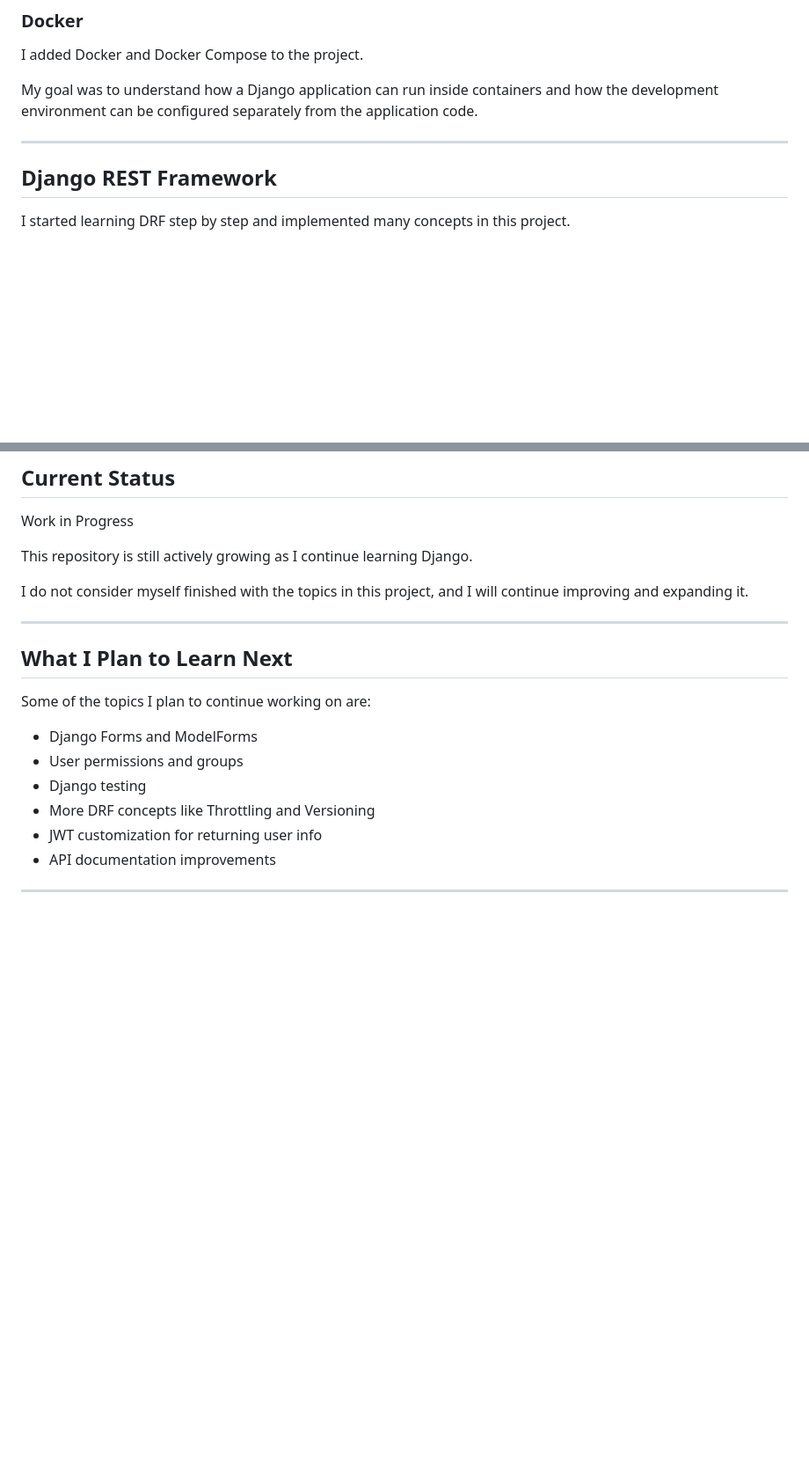
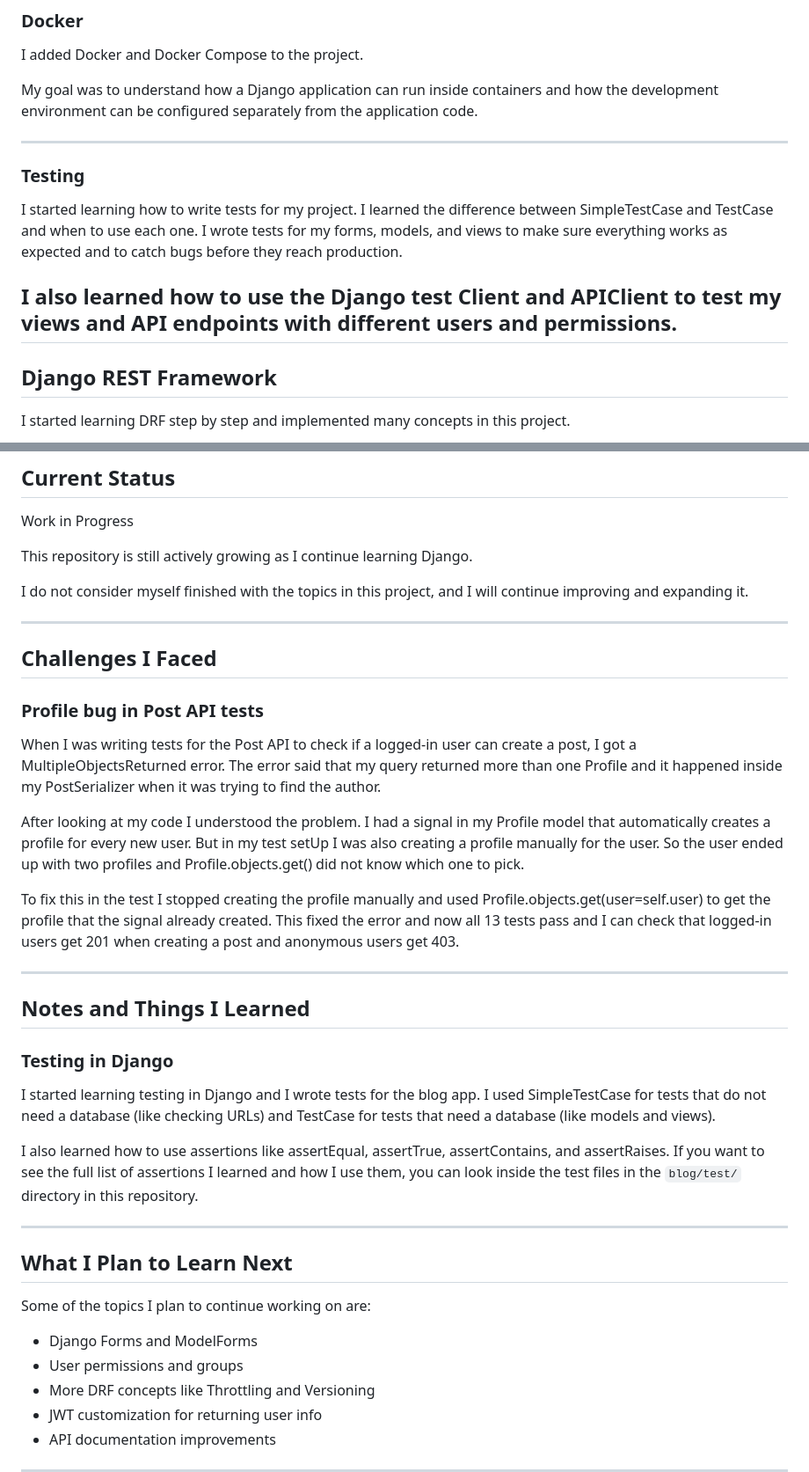
Before and after one commit to rezaziaei28/Django-Advanced-Workshop, a Markdown page: README.md, 2 parts joined by grey strips. Shown at 88% size. Rendered like a GitHub page; blank space fills up the shorter version.

Commit message:
update README with testing sections and challenges
add testing notes and profile bug challenge and remove duplicated api test text and add testing tools to technologies

```diff
--- a/README.md
+++ b/README.md
@@ -135,6 +135,14 @@ I added Docker and Docker Compose to the project.
 My goal was to understand how a Django application can run inside containers and how the development environment can be configured separately from the application code.
 
 ---
+
+### Testing
+
+I started learning how to write tests for my project. I learned the difference between SimpleTestCase and TestCase and when to use each one. I wrote tests for my forms, models, and views to make sure everything works as expected and to catch bugs before they reach production.
+
+I also learned how to use the Django test Client and APIClient to test my views and API endpoints with different users and permissions.
+---
+
 ## Django REST Framework
 
 I started learning DRF step by step and implemented many concepts in this project.
@@ -190,14 +198,34 @@ This repository is still actively growing as I continue learning Django.
 I do not consider myself finished with the topics in this project, and I will continue improving and expanding it.
 
 ---
+## Challenges I Faced
 
+### Profile bug in Post API tests
+
+When I was writing tests for the Post API to check if a logged-in user can create a post, I got a MultipleObjectsReturned error. The error said that my query returned more than one Profile and it happened inside my PostSerializer when it was trying to find the author.
+
+After looking at my code I understood the problem. I had a signal in my Profile model that automatically creates a profile for every new user. But in my test setUp I was also creating a profile manually for the user. So the user ended up with two profiles and Profile.objects.get() did not know which one to pick.
+
+To fix this in the test I stopped creating the profile manually and used Profile.objects.get(user=self.user) to get the profile that the signal already created. This fixed the error and now all 13 tests pass and I can check that logged-in users get 201 when creating a post and anonymous users get 403.
+
+---
+
+## Notes and Things I Learned
+
+### Testing in Django
+
+I started learning testing in Django and I wrote tests for the blog app. I used SimpleTestCase for tests that do not need a database (like checking URLs) and TestCase for tests that need a database (like models and views).
+
+I also learned how to use assertions like assertEqual, assertTrue, assertContains, and assertRaises. If you want to see the full list of assertions I learned and how I use them, you can look inside the test files in the `blog/test/` directory in this repository.
+
+
+---
 ## What I Plan to Learn Next
 
 Some of the topics I plan to continue working on are:
 
 - Django Forms and ModelForms
 - User permissions and groups
-- Django testing
 - More DRF concepts like Throttling and Versioning
 - JWT customization for returning user info
 - API documentation improvements
```
Also changed, not shown: other parts of README.md (+3 -0 lines).
